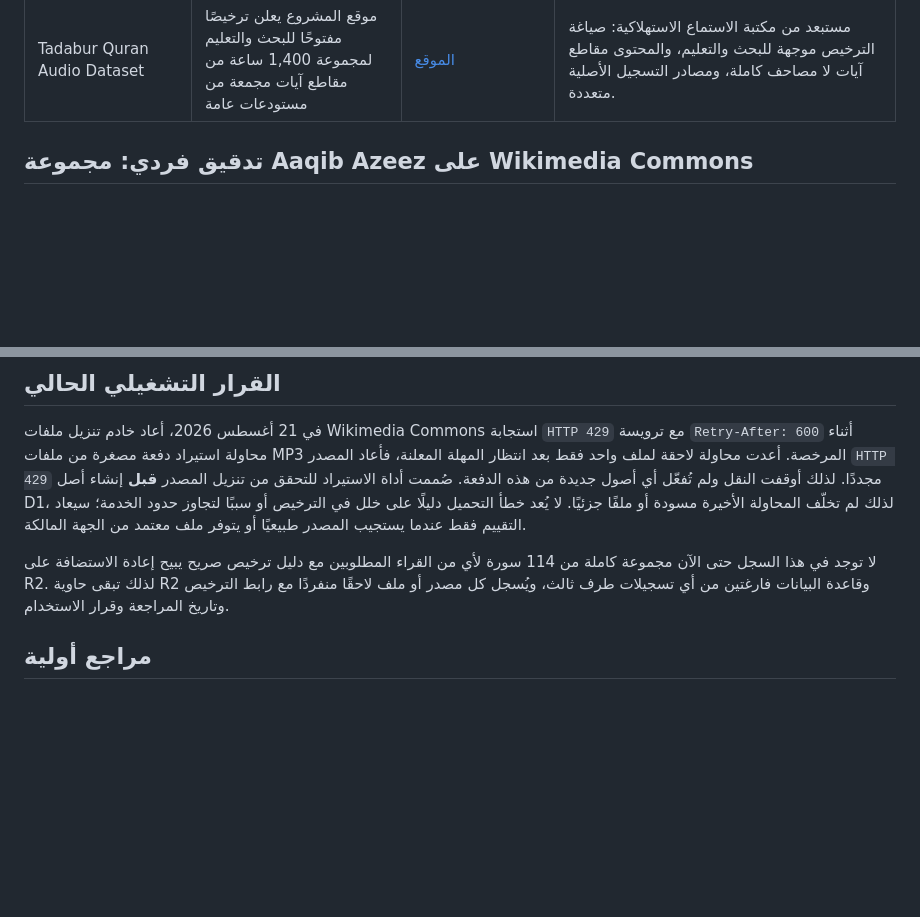
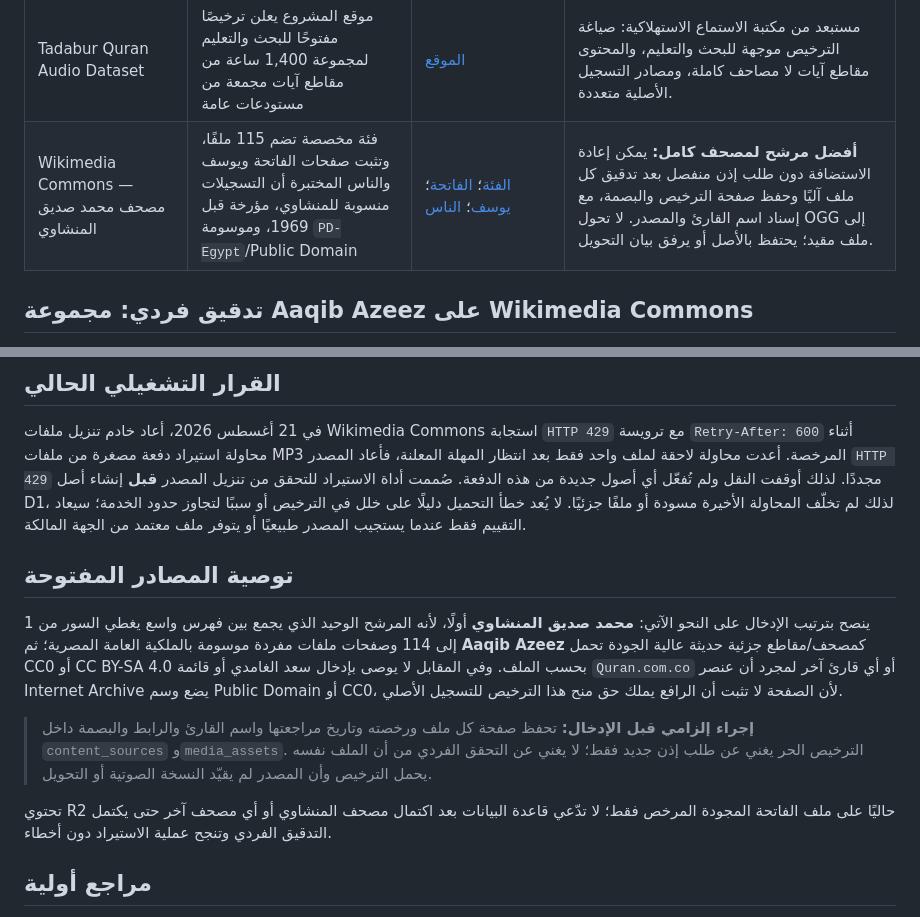
Before and after one commit to Mtzallqmy/2quran-yutla, a Markdown page: docs/licensing-research.md, 2 parts joined by grey strips. GitHub-like rendering; blank space fills up the shorter version.

Commit message:
Checkpoint: توثيق توصية مصحف محمد صديق المنشاوي في Wikimedia Commons كمصحف كامل مرشح برخصة PD-Egypt بعد فحص صفحات ملفات ممثلة، مع إبقاء التدقيق الفردي إلزاميًا قبل الإدخال. أضيفت مقارنة عملية مع تلاوات Aaqib Azeez ورفض المصادر التي تعتمد على وسم رافع غير موثق فقط.

```diff
--- a/docs/licensing-research.md
+++ b/docs/licensing-research.md
@@ -19,6 +19,7 @@
 | مصحف الشيخ سعود الشريم — رئاسة الشؤون الدينية بالمسجد الحرام والمسجد النبوي | صفحة رسمية تعرض مصحف الشيخ سعود بن إبراهيم الشريم وسوره، وتذكر أن جميع الحقوق محفوظة للرئاسة | [الصفحة الرسمية](https://haramain.prh.gov.sa/ar/tilawat/category/32947) | إثبات للناشر والمصدر الرسمي فقط. يبقى `review_required` لإعادة الاستضافة على R2 حتى وجود ترخيص أو إذن مكتوب صريح للتطبيق؛ لا يكفي إشعار الملكية بذاته لمنح النسخ. |
 | AQQD: Annotated Quranic Qira'at Dataset | ورقة بيانات تصف 24,183 مقطع WAV موزعًا على 309 قراء و70 سورة، وتعلن CC0 1.0 لمجموعة بيانات بحثية مجزأة على مستوى الآيات | [PubMed record](https://pubmed.ncbi.nlm.nih.gov/42339372/) | لا يدخل كمصحف استماع كامل: الملفات مقاطع آيات، وكثير منها جُمع من مصادر علنية متعددة. يُحتفظ به كمرشح للتعليم أو البحث فقط بعد مراجعة مستودع التنزيل الفعلي وملف الترخيص المرفق، ولا يخلط مع تسجيلات المصحف الكاملة. |
 | Tadabur Quran Audio Dataset | موقع المشروع يعلن ترخيصًا مفتوحًا للبحث والتعليم لمجموعة 1,400 ساعة من مقاطع آيات مجمعة من مستودعات عامة | [الموقع](https://fherran.github.io/tadabur/) | مستبعد من مكتبة الاستماع الاستهلاكية: صياغة الترخيص موجهة للبحث والتعليم، والمحتوى مقاطع آيات لا مصاحف كاملة، ومصادر التسجيل الأصلية متعددة. |
+| Wikimedia Commons — مصحف محمد صديق المنشاوي | فئة مخصصة تضم 115 ملفًا، وتثبت صفحات الفاتحة ويوسف والناس المختبرة أن التسجيلات منسوبة للمنشاوي، مؤرخة قبل 1969، وموسومة `PD-Egypt`/Public Domain | [الفئة](https://commons.wikimedia.org/wiki/Category:Recitations_of_the_Qur%27an_by_Al_Minshawi)؛ [الفاتحة](https://commons.wikimedia.org/wiki/File:Sura_Minshawi_1.ogg)؛ [يوسف](https://commons.wikimedia.org/wiki/File:Sura_Minshawi_12.ogg)؛ [الناس](https://commons.wikimedia.org/wiki/File:Sura_Minshawi_114.ogg) | **أفضل مرشح لمصحف كامل:** يمكن إعادة الاستضافة دون طلب إذن منفصل بعد تدقيق كل ملف آليًا وحفظ صفحة الترخيص والبصمة، مع إسناد اسم القارئ والمصدر. لا تحول OGG إلى ملف مقيد؛ يحتفظ بالأصل أو يرفق بيان التحويل. |
 
 ## تدقيق فردي: مجموعة Aaqib Azeez على Wikimedia Commons
 
@@ -35,7 +36,13 @@
 
 في 21 أغسطس 2026، أعاد خادم تنزيل ملفات Wikimedia Commons استجابة `HTTP 429` مع ترويسة `Retry-After: 600` أثناء محاولة استيراد دفعة مصغرة من ملفات MP3 المرخصة. أعدت محاولة لاحقة لملف واحد فقط بعد انتظار المهلة المعلنة، فأعاد المصدر `HTTP 429` مجددًا. لذلك أوقفت النقل ولم تُفعّل أي أصول جديدة من هذه الدفعة. صُممت أداة الاستيراد للتحقق من تنزيل المصدر **قبل** إنشاء أصل D1، لذلك لم تخلّف المحاولة الأخيرة مسودة أو ملفًا جزئيًا. لا يُعد خطأ التحميل دليلًا على خلل في الترخيص أو سببًا لتجاوز حدود الخدمة؛ سيعاد التقييم فقط عندما يستجيب المصدر طبيعيًا أو يتوفر ملف معتمد من الجهة المالكة.
 
-لا توجد في هذا السجل حتى الآن مجموعة كاملة من 114 سورة لأي من القراء المطلوبين مع دليل ترخيص صريح يبيح إعادة الاستضافة على R2. لذلك تبقى حاوية R2 وقاعدة البيانات فارغتين من أي تسجيلات طرف ثالث، ويُسجل كل مصدر أو ملف لاحقًا منفردًا مع رابط الترخيص وتاريخ المراجعة وقرار الاستخدام.
+## توصية المصادر المفتوحة
+
+ينصح بترتيب الإدخال على النحو الآتي: **محمد صديق المنشاوي** أولًا، لأنه المرشح الوحيد الذي يجمع بين فهرس واسع يغطي السور من 1 إلى 114 وصفحات ملفات مفردة موسومة بالملكية العامة المصرية؛ ثم **Aaqib Azeez** كمصحف/مقاطع جزئية حديثة عالية الجودة تحمل CC0 أو CC BY-SA 4.0 بحسب الملف. وفي المقابل لا يوصى بإدخال سعد الغامدي أو قائمة `Quran.com.co` أو أي قارئ آخر لمجرد أن عنصر Internet Archive يضع وسم Public Domain أو CC0، لأن الصفحة لا تثبت أن الرافع يملك حق منح هذا الترخيص للتسجيل الأصلي.
+
+> **إجراء إلزامي قبل الإدخال:** تحفظ صفحة كل ملف ورخصته وتاريخ مراجعتها واسم القارئ والرابط والبصمة داخل `content_sources` و`media_assets`. الترخيص الحر يغني عن طلب إذن جديد فقط؛ لا يغني عن التحقق الفردي من أن الملف نفسه يحمل الترخيص وأن المصدر لم يقيّد النسخة الصوتية أو التحويل.
+
+تحتوي R2 حاليًا على ملف الفاتحة المجودة المرخص فقط؛ لا تدّعي قاعدة البيانات بعد اكتمال مصحف المنشاوي أو أي مصحف آخر حتى يكتمل التدقيق الفردي وتنجح عملية الاستيراد دون أخطاء.
 
 ## مراجع أولية
 
```
Also changed, not shown: todo.md (+1 -0 lines).
